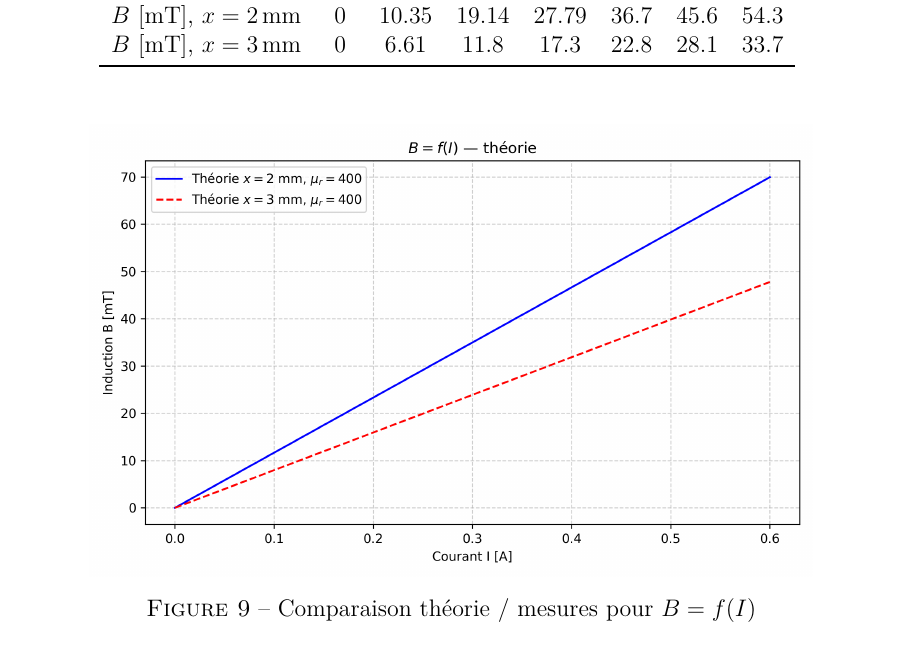
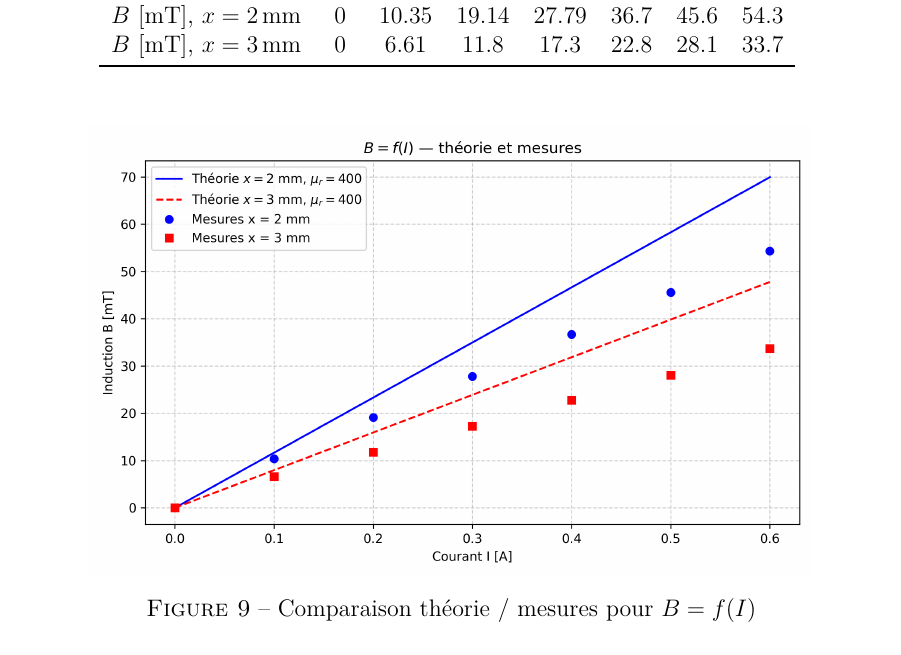
Before and after one commit to tom-berthoud/labo1mecatro, a LaTeX document (rapport/main.tex, which reads rapport/chapitres/Realisation.tex): part of page 11 of 17, cut so that both start at the same text. Compiled offline with pdfLaTeX.

Commit message:
cahnge b=f(i)

```diff
--- a/rapport/chapitres/Realisation.tex
+++ b/rapport/chapitres/Realisation.tex
@@ -195,7 +195,7 @@ Une sonde de Hall (teslamètre) est placée dans un entrefer latéral. Une cale
 
 \begin{figure}[H]
 \centering
-\includegraphics[width=0.85\textwidth]{images/BfI_comp.png}
+\includegraphics[width=0.85\textwidth]{images/BfI_comp-mes.png}
 \caption{Comparaison théorie / mesures pour \(B=f(I)\)}
 \label{fig:BfI_comp}
 \end{figure}
```
Also changed, not shown: rapport/images/BfI_comp-mes.png (added), 1 other file.
